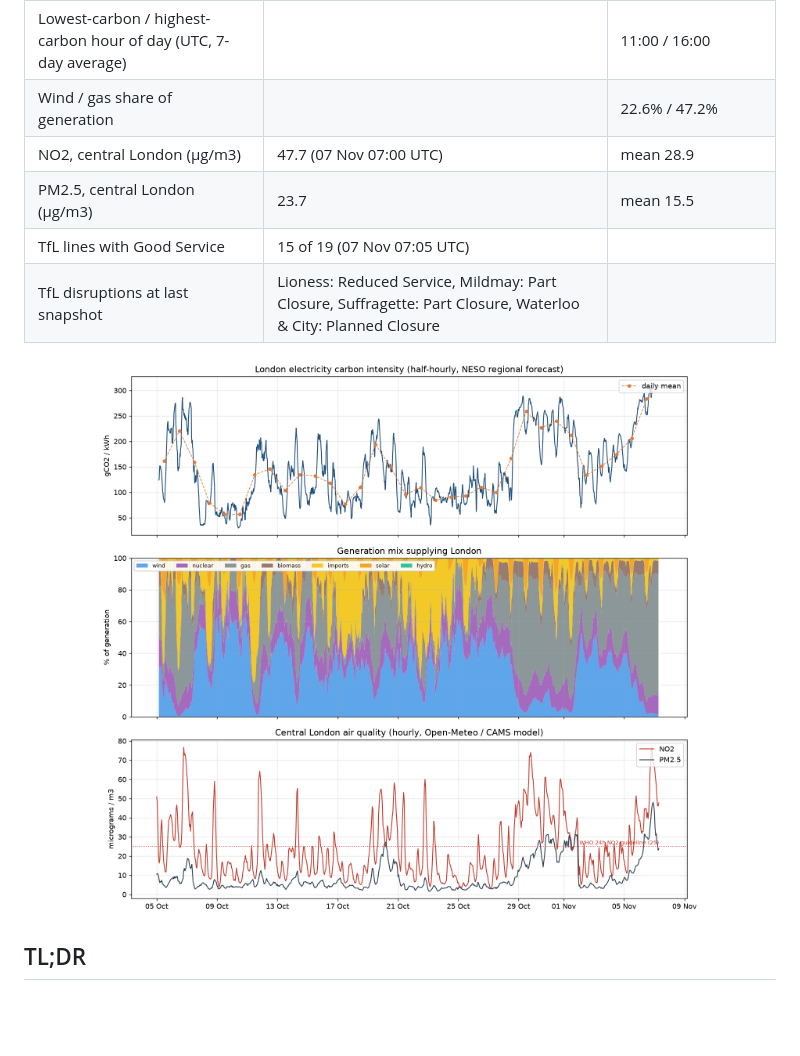
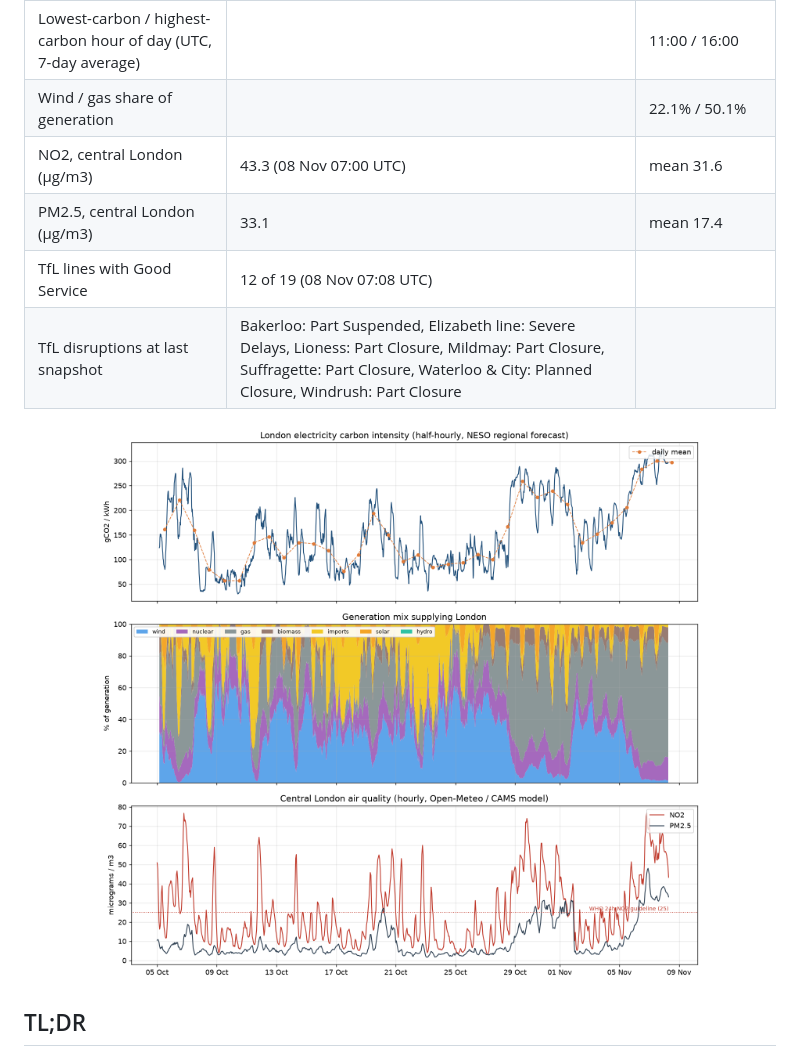
Before and after one commit to anthony07-max/london-data-pipeline, a Markdown page: README.md, the part around one of its changes. GitHub-like rendering; pictures changed too: docs/latest.png; blank space fills up the shorter version.

```diff
--- a/README.md
+++ b/README.md
@@ -20,9 +20,9 @@ _Last updated by the pipeline: **2026-11-07 07:05 UTC** · 24 runs · 1,591 half
 | Lowest-carbon / highest-carbon hour of day (UTC, 7-day average) | | 11:00 / 16:00 |
-| Wind / gas share of generation | | 22.6% / 47.2% |
-| NO2, central London (µg/m3) | 47.7 (07 Nov 07:00 UTC) | mean 28.9 |
-| PM2.5, central London (µg/m3) | 23.7 | mean 15.5 |
-| TfL lines with Good Service | 15 of 19 (07 Nov 07:05 UTC) | |
-| TfL disruptions at last snapshot | Lioness: Reduced Service, Mildmay: Part Closure, Suffragette: Part Closure, Waterloo & City: Planned Closure | |
+| Wind / gas share of generation | | 22.1% / 50.1% |
+| NO2, central London (µg/m3) | 43.3 (08 Nov 07:00 UTC) | mean 31.6 |
+| PM2.5, central London (µg/m3) | 33.1 | mean 17.4 |
+| TfL lines with Good Service | 12 of 19 (08 Nov 07:08 UTC) | |
+| TfL disruptions at last snapshot | Bakerloo: Part Suspended, Elizabeth line: Severe Delays, Lioness: Part Closure, Mildmay: Part Closure, Suffragette: Part Closure, Waterloo & City: Planned Closure, Windrush: Part Closure | |
 
 <p align="center"><img src="docs/latest.png" width="90%"></p>
 <!-- LATEST:END -->
```
Also changed, not shown: other parts of README.md (+3 -3 lines), 6 other files.
